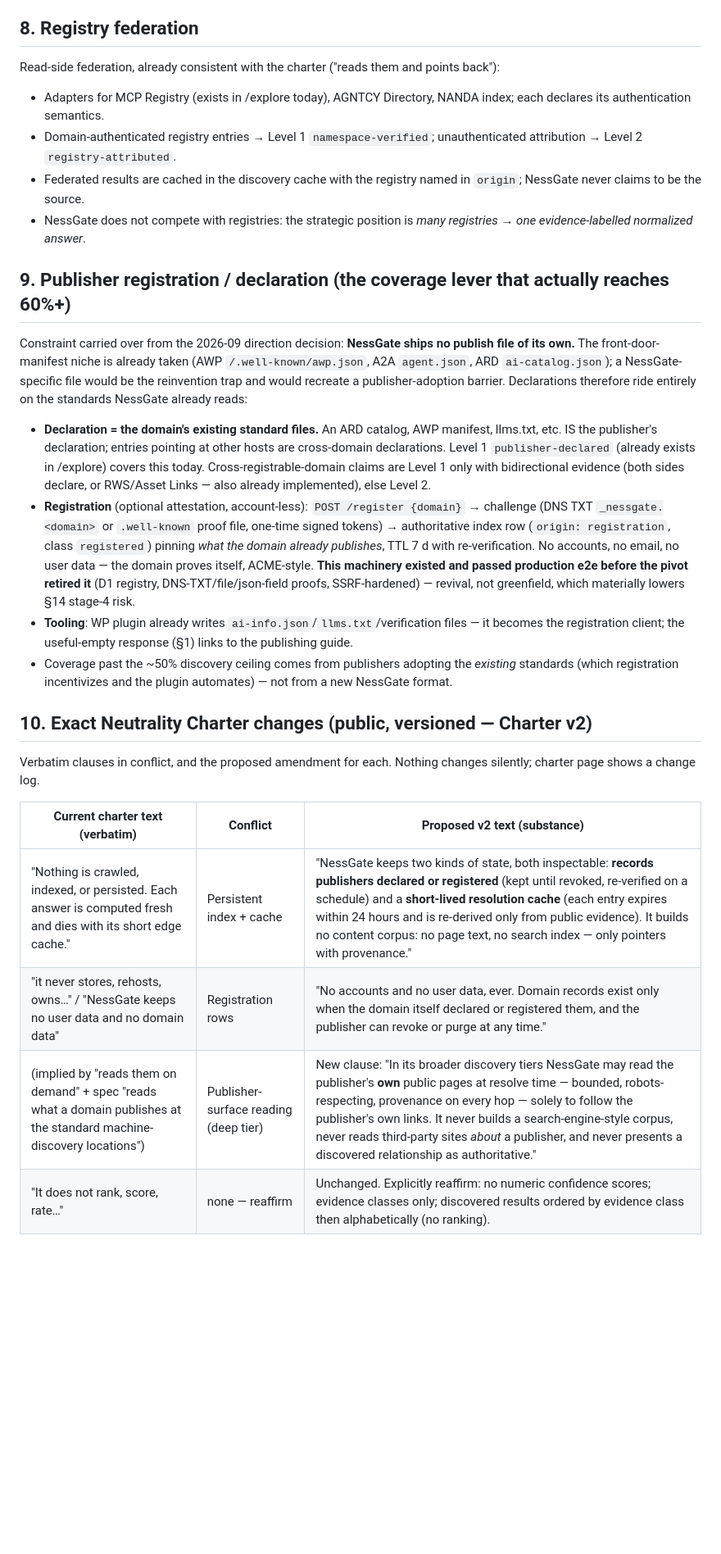
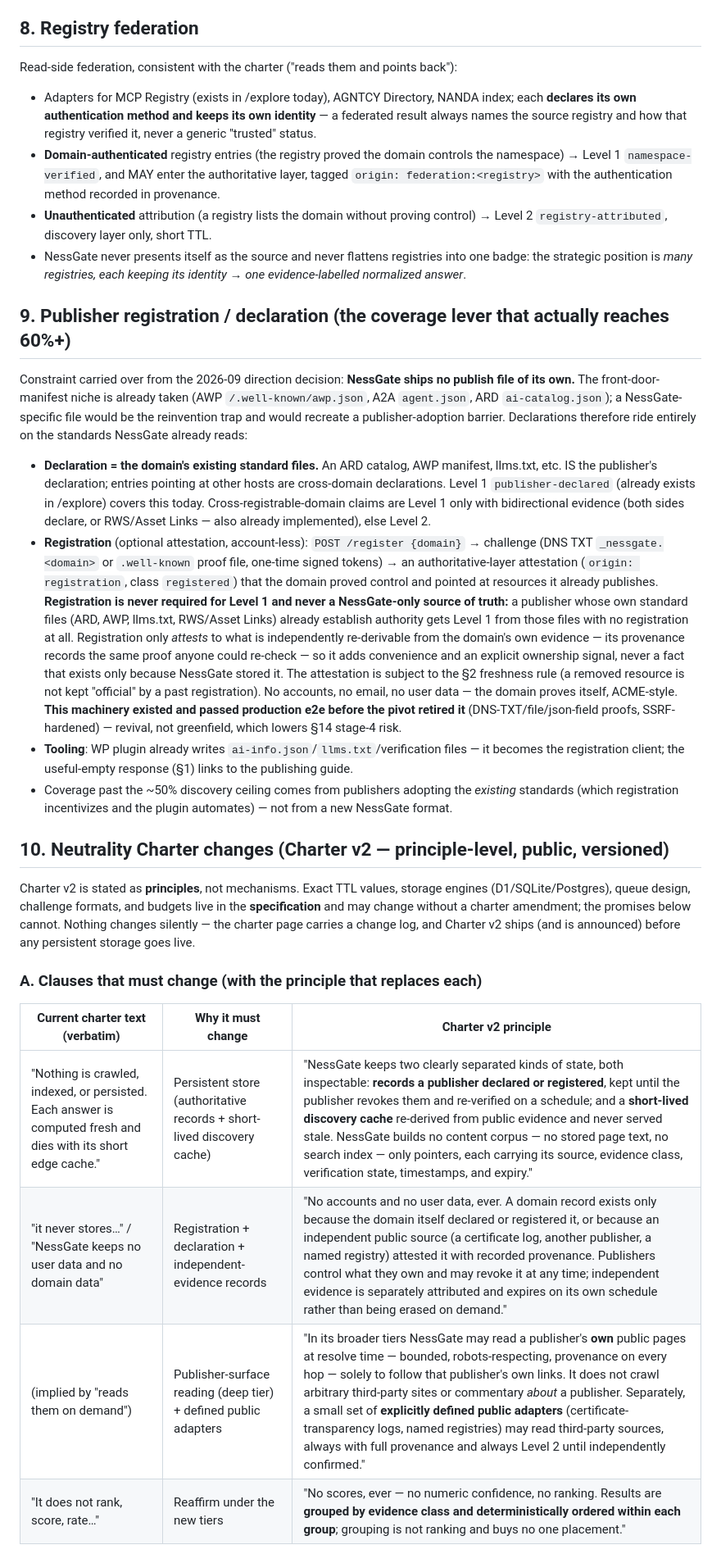
Before and after one commit to NessGate/nessgate, a Markdown page: docs/v2-architecture.md, the part around one of its changes. Shown at 82% size. Drawn GitHub-style; blank space fills up the shorter version.

```diff
--- a/docs/v2-architecture.md
+++ b/docs/v2-architecture.md
@@ -142,29 +146,31 @@ Demand gating (abuse control, §12): refresh jobs run only for (a) domains with
 
 ## 8. Registry federation
 
-Read-side federation, already consistent with the charter ("reads them and points back"):
-- Adapters for MCP Registry (exists in /explore today), AGNTCY Directory, NANDA index; each declares its authentication semantics.
-- Domain-authenticated registry entries → Level 1 `namespace-verified`; unauthenticated attribution → Level 2 `registry-attributed`.
-- Federated results are cached in the discovery cache with the registry named in `origin`; NessGate never claims to be the source.
-- NessGate does not compete with registries: the strategic position is *many registries → one evidence-labelled normalized answer*.
+Read-side federation, consistent with the charter ("reads them and points back"):
+- Adapters for MCP Registry (exists in /explore today), AGNTCY Directory, NANDA index; each **declares its own authentication method and keeps its own identity** — a federated result always names the source registry and how that registry verified it, never a generic "trusted" status.
+- **Domain-authenticated** registry entries (the registry proved the domain controls the namespace) → Level 1 `namespace-verified`, and MAY enter the authoritative layer, tagged `origin: federation:<registry>` with the authentication method recorded in provenance.
+- **Unauthenticated** attribution (a registry lists the domain without proving control) → Level 2 `registry-attributed`, discovery layer only, short TTL.
+- NessGate never presents itself as the source and never flattens registries into one badge: the strategic position is *many registries, each keeping its identity → one evidence-labelled normalized answer*.
 
 ## 9. Publisher registration / declaration (the coverage lever that actually reaches 60%+)
 
 Constraint carried over from the 2026-09 direction decision: **NessGate ships no publish file of its own.** The front-door-manifest niche is already taken (AWP `/.well-known/awp.json`, A2A `agent.json`, ARD `ai-catalog.json`); a NessGate-specific file would be the reinvention trap and would recreate a publisher-adoption barrier. Declarations therefore ride entirely on the standards NessGate already reads:
 
 - **Declaration = the domain's existing standard files.** An ARD catalog, AWP manifest, llms.txt, etc. IS the publisher's declaration; entries pointing at other hosts are cross-domain declarations. Level 1 `publisher-declared` (already exists in /explore) covers this today. Cross-registrable-domain claims are Level 1 only with bidirectional evidence (both sides declare, or RWS/Asset Links — also already implemented), else Level 2.
-- **Registration** (optional attestation, account-less): `POST /register {domain}` → challenge (DNS TXT `_nessgate.<domain>` or `.well-known` proof file, one-time signed tokens) → authoritative index row (`origin: registration`, class `registered`) pinning *what the domain already publishes*, TTL 7 d with re-verification. No accounts, no email, no user data — the domain proves itself, ACME-style. **This machinery existed and passed production e2e before the pivot retired it** (D1 registry, DNS-TXT/file/json-field proofs, SSRF-hardened) — revival, not greenfield, which materially lowers §14 stage-4 risk.
+- **Registration** (optional attestation, account-less): `POST /register {domain}` → challenge (DNS TXT `_nessgate.<domain>` or `.well-known` proof file, one-time signed tokens) → an authoritative-layer attestation (`origin: registration`, class `registered`) that the domain proved control and pointed at resources it already publishes. **Registration is never required for Level 1 and never a NessGate-only source of truth:** a publisher whose own standard files (ARD, AWP, llms.txt, RWS/Asset Links) already establish authority gets Level 1 from those files with no registration at all. Registration only *attests* to what is independently re-derivable from the domain's own evidence — its provenance records the same proof anyone could re-check — so it adds convenience and an explicit ownership signal, never a fact that exists only because NessGate stored it. The attestation is subject to the §2 freshness rule (a removed resource is not kept "official" by a past registration). No accounts, no email, no user data — the domain proves itself, ACME-style. **This machinery existed and passed production e2e before the pivot retired it** (DNS-TXT/file/json-field proofs, SSRF-hardened) — revival, not greenfield, which lowers §14 stage-4 risk.
 - **Tooling**: WP plugin already writes `ai-info.json`/`llms.txt`/verification files — it becomes the registration client; the useful-empty response (§1) links to the publishing guide.
 - Coverage past the ~50% discovery ceiling comes from publishers adopting the *existing* standards (which registration incentivizes and the plugin automates) — not from a new NessGate format.
 
-## 10. Exact Neutrality Charter changes (public, versioned — Charter v2)
+## 10. Neutrality Charter changes (Charter v2 — principle-level, public, versioned)
 
-Verbatim clauses in conflict, and the proposed amendment for each. Nothing changes silently; charter page shows a change log.
+Charter v2 is stated as **principles**, not mechanisms. Exact TTL values, storage engines (D1/SQLite/Postgres), queue design, challenge formats, and budgets live in the **specification** and may change without a charter amendment; the promises below cannot. Nothing changes silently — the charter page carries a change log, and Charter v2 ships (and is announced) before any persistent storage goes live.
 
-| Current charter text (verbatim) | Conflict | Proposed v2 text (substance) |
+### A. Clauses that must change (with the principle that replaces each)
+
+| Current charter text (verbatim) | Why it must change | Charter v2 principle |
 |---|---|---|
-| "Nothing is crawled, indexed, or persisted. Each answer is computed fresh and dies with its short edge cache." | Persistent index + cache | "NessGate keeps two kinds of state, both inspectable: **records publishers declared or registered** (kept until revoked, re-verified on a schedule) and a **short-lived resolution cache** (each entry expires within 24 hours and is re-derived only from public evidence). It builds no content corpus: no page text, no search index — only pointers with provenance." |
-| "it never stores, rehosts, owns…" / "NessGate keeps no user data and no domain data" | Registration rows | "No accounts and no user data, ever. Domain records exist only when the domain itself declared or registered them, and the publisher can revoke or purge at any time." |
-| (implied by "reads them on demand" + spec "reads what a domain publishes at the standard machine-discovery locations") | Publisher-surface reading (deep tier) | New clause: "In its broader discovery tiers NessGate may read the publisher's **own** public pages at resolve time — bounded, robots-respecting, provenance on every hop — solely to follow the publisher's own links. It never builds a search-engine-style corpus, never reads third-party sites *about* a publisher, and never presents a discovered relationship as authoritative." |
-| "It does not rank, score, rate…" | none — reaffirm | Unchanged. Explicitly reaffirm: no numeric confidence scores; evidence classes only; discovered results ordered by evidence class then alphabetically (no ranking). |
+| "Nothing is crawled, indexed, or persisted. Each answer is computed fresh and dies with its short edge cache." | Persistent store (authoritative records + short-lived discovery cache) | "NessGate keeps two clearly separated kinds of state, both inspectable: **records a publisher declared or registered**, kept until the publisher revokes them and re-verified on a schedule; and a **short-lived discovery cache** re-derived from public evidence and never served stale. NessGate builds no content corpus — no stored page text, no search index — only pointers, each carrying its source, evidence class, verification state, timestamps, and expiry." |
+| "it never stores…" / "NessGate keeps no user data and no domain data" | Registration + declaration + independent-evidence records | "No accounts and no user data, ever. A domain record exists only because the domain itself declared or registered it, or because an independent public source (a certificate log, another publisher, a named registry) attested it with recorded provenance. Publishers control what they own and may revoke it at any time; independent evidence is separately attributed and expires on its own schedule rather than being erased on demand." |
+| (implied by "reads them on demand") | Publisher-surface reading (deep tier) + defined public adapters | "In its broader tiers NessGate may read a publisher's **own** public pages at resolve time — bounded, robots-respecting, provenance on every hop — solely to follow that publisher's own links. It does not crawl arbitrary third-party sites or commentary *about* a publisher. Separately, a small set of **explicitly defined public adapters** (certificate-transparency logs, named registries) may read third-party sources, always with full provenance and always Level 2 until independently confirmed." |
+| "It does not rank, score, rate…" | Reaffirm under the new tiers | "No scores, ever — no numeric confidence, no ranking. Results are **grouped by evidence class and deterministically ordered within each group**; grouping is not ranking and buys no one placement." |
 
```
Also changed, not shown: other parts of docs/v2-architecture.md (+24 -8 lines).
